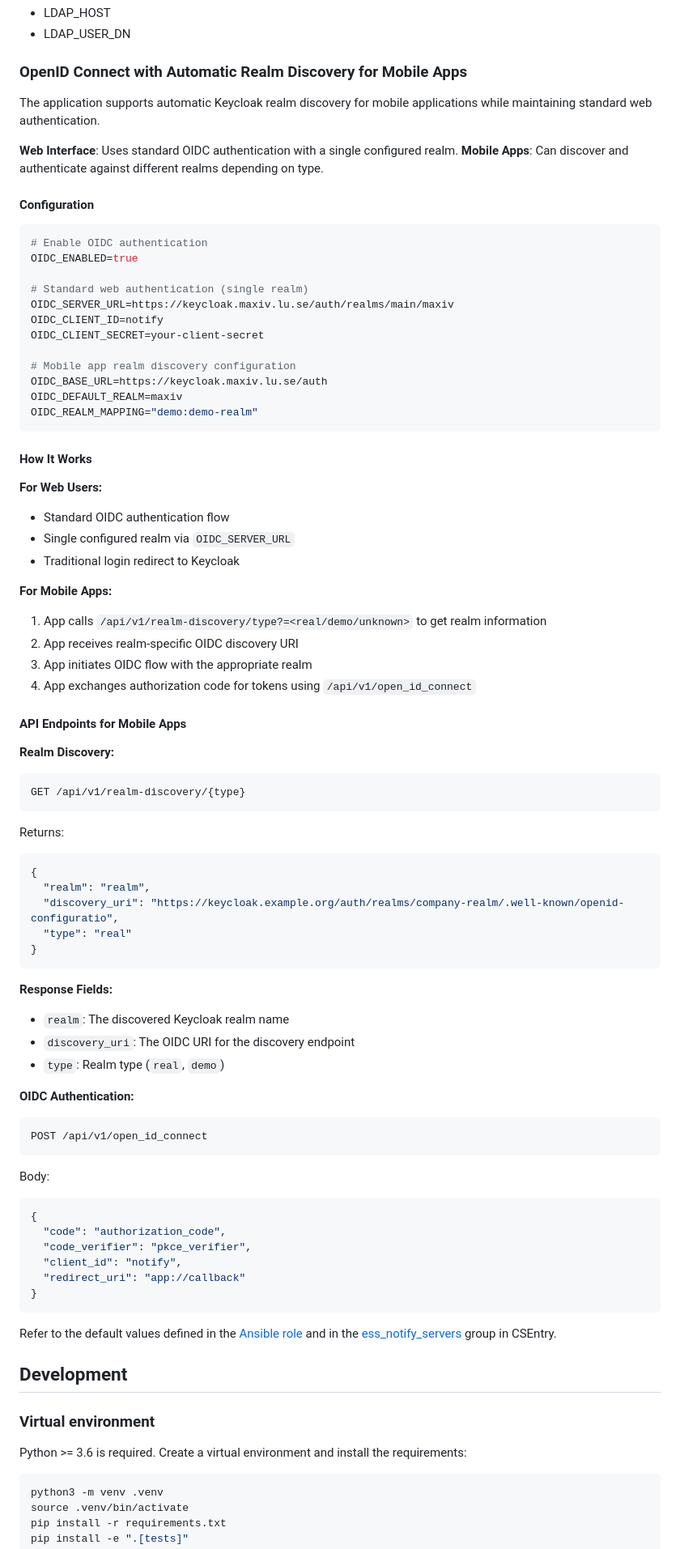
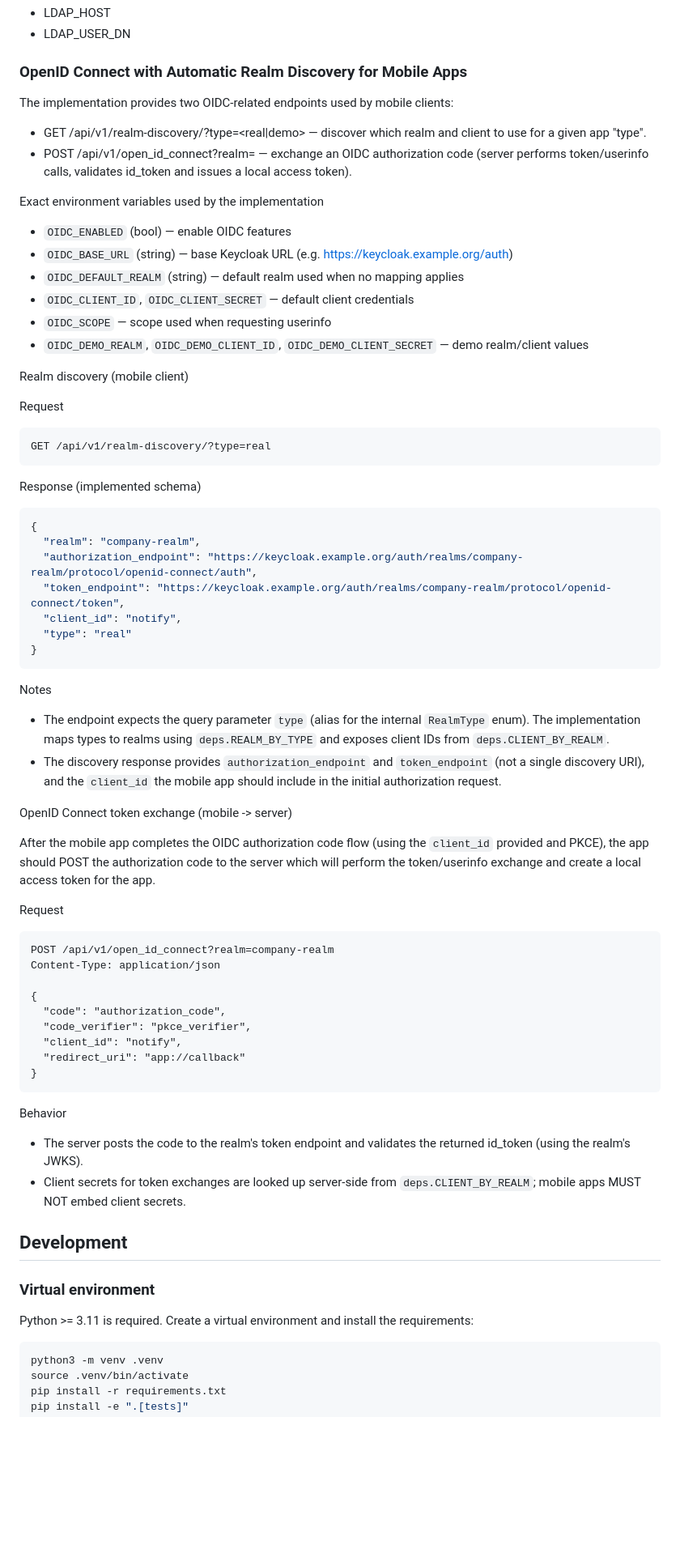
Before and after one commit to EuropeanSpallationSource/notify-server, a Markdown page: README.md, the part around the change. Shown: that part at 81% size. GitHub-like rendering; blank space fills up the shorter version.

Commit message:
Update Readme [skip ci]

````diff
--- a/README.md
+++ b/README.md
@@ -39,69 +39,61 @@ To be able to login, at least the following variables shall be overwritten:
 
 ### OpenID Connect with Automatic Realm Discovery for Mobile Apps
 
-The application supports automatic Keycloak realm discovery for mobile applications while maintaining standard web authentication.
+The implementation provides two OIDC-related endpoints used by mobile clients:
 
-**Web Interface**: Uses standard OIDC authentication with a single configured realm.
-**Mobile Apps**: Can discover and authenticate against different realms depending on type.
+- GET /api/v1/realm-discovery/?type=<real|demo> — discover which realm and
+  client to use for a given app "type".
+- POST /api/v1/open_id_connect?realm=<realm> — exchange an OIDC authorization
+  code (server performs token/userinfo calls, validates id_token and issues a
+  local access token).
 
-#### Configuration
+Exact environment variables used by the implementation
 
-```bash
-# Enable OIDC authentication
-OIDC_ENABLED=true
+- `OIDC_ENABLED` (bool) — enable OIDC features
+- `OIDC_BASE_URL` (string) — base Keycloak URL (e.g. https://keycloak.example.org/auth)
+- `OIDC_DEFAULT_REALM` (string) — default realm used when no mapping applies
+- `OIDC_CLIENT_ID`, `OIDC_CLIENT_SECRET` — default client credentials
+- `OIDC_SCOPE` — scope used when requesting userinfo
+- `OIDC_DEMO_REALM`, `OIDC_DEMO_CLIENT_ID`, `OIDC_DEMO_CLIENT_SECRET` — demo realm/client values
 
-# Standard web authentication (single realm)
-OIDC_SERVER_URL=https://keycloak.maxiv.lu.se/auth/realms/main/maxiv
-OIDC_CLIENT_ID=notify
-OIDC_CLIENT_SECRET=your-client-secret
+Realm discovery (mobile client)
 
-# Mobile app realm discovery configuration
-OIDC_BASE_URL=https://keycloak.maxiv.lu.se/auth
-OIDC_DEFAULT_REALM=maxiv
-OIDC_REALM_MAPPING="demo:demo-realm"
+Request
+```http
+GET /api/v1/realm-discovery/?type=real
 ```
 
-#### How It Works
-
-**For Web Users:**
-- Standard OIDC authentication flow
-- Single configured realm via `OIDC_SERVER_URL`
-- Traditional login redirect to Keycloak
-
-**For Mobile Apps:**
-1. App calls `/api/v1/realm-discovery/type?=<real/demo/unknown>` to get realm information
-2. App receives realm-specific OIDC discovery URI
-3. App initiates OIDC flow with the appropriate realm
-4. App exchanges authorization code for tokens using `/api/v1/open_id_connect`
-
-#### API Endpoints for Mobile Apps
-
-**Realm Discovery:**
-```http
-GET /api/v1/realm-discovery/{type}
-```
-
-Returns:
+Response (implemented schema)
 ```json
 {
-  "realm": "realm",
-  "discovery_uri": "https://keycloak.example.org/auth/realms/company-realm/.well-known/openid-configuratio",
+  "realm": "company-realm",
+  "authorization_endpoint": "https://keycloak.example.org/auth/realms/company-realm/protocol/openid-connect/auth",
+  "token_endpoint": "https://keycloak.example.org/auth/realms/company-realm/protocol/openid-connect/token",
+  "client_id": "notify",
   "type": "real"
 }
 ```
 
-**Response Fields:**
-- `realm`: The discovered Keycloak realm name
-- `discovery_uri`: The OIDC URI for the discovery endpoint
-- `type`: Realm type (`real`, `demo`)
+Notes
+- The endpoint expects the query parameter `type` (alias for the internal
+  `RealmType` enum). The implementation maps types to realms using
+  `deps.REALM_BY_TYPE` and exposes client IDs from `deps.CLIENT_BY_REALM`.
+- The discovery response provides `authorization_endpoint` and `token_endpoint`
+  (not a single discovery URI), and the `client_id` the mobile app should
+  include in the initial authorization request.
 
-**OIDC Authentication:**
+OpenID Connect token exchange (mobile -> server)
+
+After the mobile app completes the OIDC authorization code flow (using the
+`client_id` provided and PKCE), the app should POST the authorization code to
+the server which will perform the token/userinfo exchange and create a local
+access token for the app.
+
+Request
 ```http
-POST /api/v1/open_id_connect
-```
+POST /api/v1/open_id_connect?realm=company-realm
+Content-Type: application/json
 
-Body:
-```json
 {
   "code": "authorization_code",
   "code_verifier": "pkce_verifier",
@@ -110,14 +102,18 @@ Body:
 }
 ```
 
-Refer to the default values defined in the [Ansible role](https://gitlab.esss.lu.se/ics-ansible-galaxy/ics-ans-role-ess-notify-server/-/blob/master/defaults/main.yml)
-and in the [ess_notify_servers](https://csentry.esss.lu.se/network/groups/view/ess_notify_servers) group in CSEntry.
+Behavior
+- The server posts the code to the realm's token endpoint and validates the
+  returned id_token (using the realm's JWKS).
+- Client secrets for token exchanges are looked up server-side from
+  `deps.CLIENT_BY_REALM`; mobile apps MUST NOT embed client secrets.
+
 
 ## Development
 
 ### Virtual environment
 
-Python >= 3.6 is required.
+Python >= 3.11 is required.
 Create a virtual environment and install the requirements:
 
 ```bash
````
